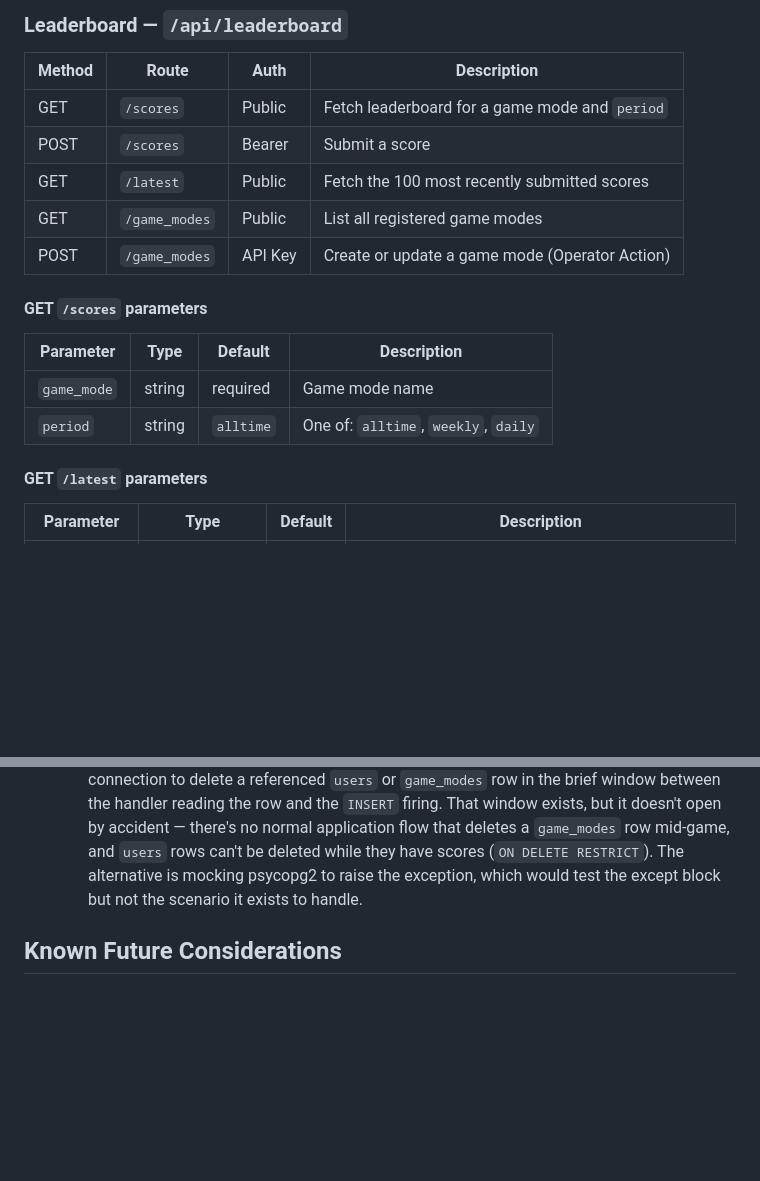
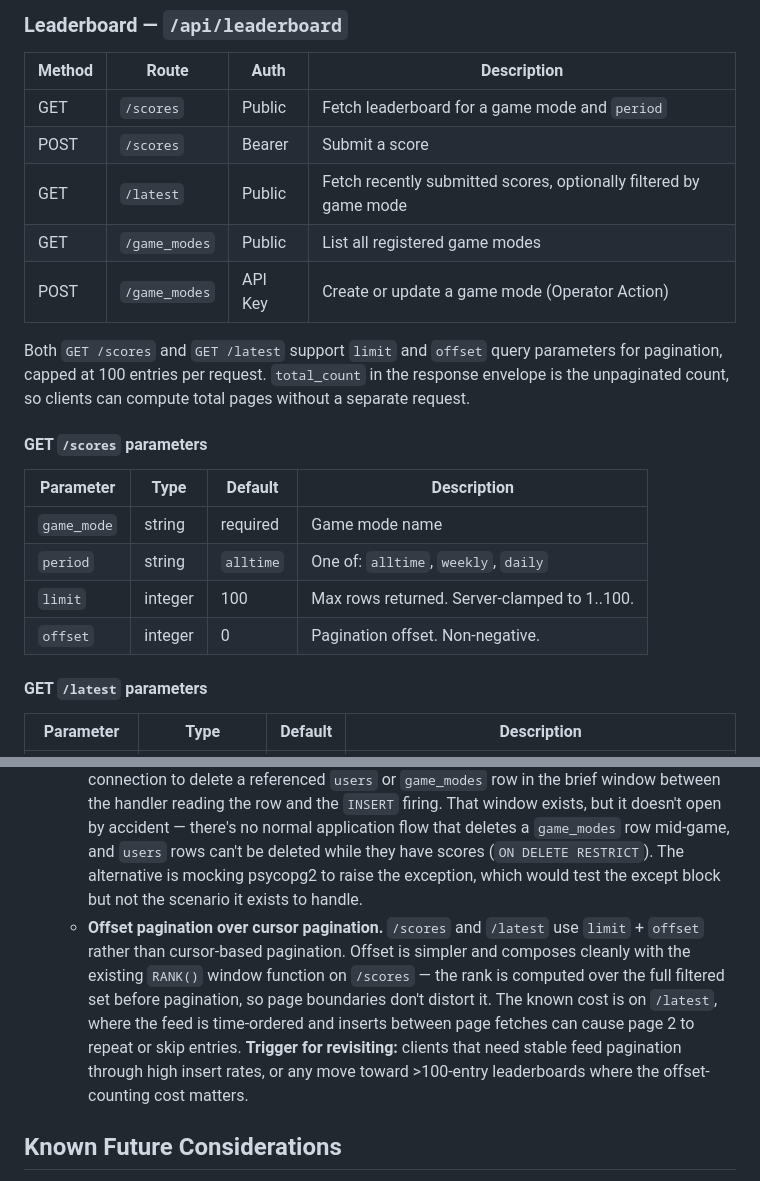
Before and after one commit to EricMay256/HighScoreServer, a Markdown page: README.md, 2 parts joined by grey strips. Rendered like a GitHub page; blank space fills up the shorter version.

Commit message:
docs: Readme updated to reflect pagination

```diff
--- a/README.md
+++ b/README.md
@@ -387,15 +387,22 @@ than a 500.
 |---|---|---|---|
 | GET | `/scores` | Public | Fetch leaderboard for a game mode and `period` |
 | POST | `/scores` | Bearer | Submit a score |
-| GET | `/latest` | Public | Fetch the 100 most recently submitted scores |
+| GET | `/latest` | Public | Fetch recently submitted scores, optionally filtered by game mode |
 | GET | `/game_modes` | Public | List all registered game modes |
 | POST | `/game_modes` | API Key | Create or update a game mode (Operator Action) |
+
+Both `GET /scores` and `GET /latest` support `limit` and `offset` query
+parameters for pagination, capped at 100 entries per request. `total_count`
+in the response envelope is the unpaginated count, so clients can compute
+total pages without a separate request.
 
 #### GET `/scores` parameters
 | Parameter | Type | Default | Description |
 |---|---|---|---|
 | `game_mode` | string | required | Game mode name |
 | `period` | string | `alltime` | One of: `alltime`, `weekly`, `daily` |
+| `limit` | integer | 100 | Max rows returned. Server-clamped to 1..100. |
+| `offset` | integer | 0 | Pagination offset. Non-negative. |
 
 #### GET `/latest` parameters
 | Parameter | Type | Default | Description |
@@ -673,7 +680,18 @@ section is the summary.
     exists, but it doesn't open by accident — there's no normal application flow
     that deletes a `game_modes` row mid-game, and `users` rows can't be deleted while
     they have scores (`ON DELETE RESTRICT`). The alternative is mocking psycopg2 to
-    raise the exception, which would test the except block but not the scenario it exists to handle.
+    raise the exception, which would test the except block but not the scenario it
+    exists to handle.
+  - **Offset pagination over cursor pagination.** `/scores` and `/latest`
+    use `limit` + `offset` rather than cursor-based pagination. Offset is
+    simpler and composes cleanly with the existing `RANK()` window function
+    on `/scores` — the rank is computed over the full filtered set before
+    pagination, so page boundaries don't distort it. The known cost is on
+    `/latest`, where the feed is time-ordered and inserts between page
+    fetches can cause page 2 to repeat or skip entries. **Trigger for
+    revisiting:** clients that need stable feed pagination through high
+    insert rates, or any move toward >100-entry leaderboards where the
+    offset-counting cost matters.
 
 
 ## Known Future Considerations
```
